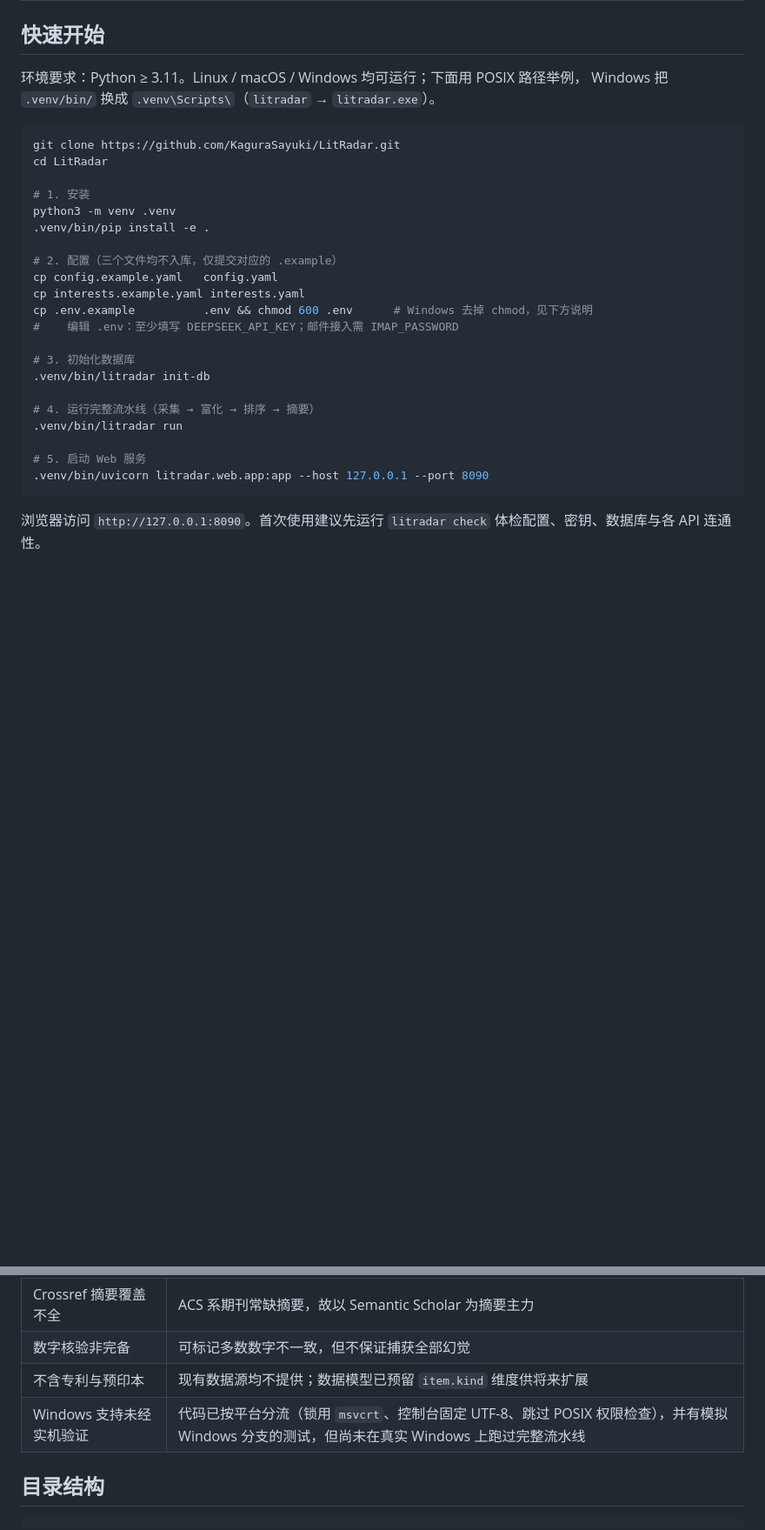
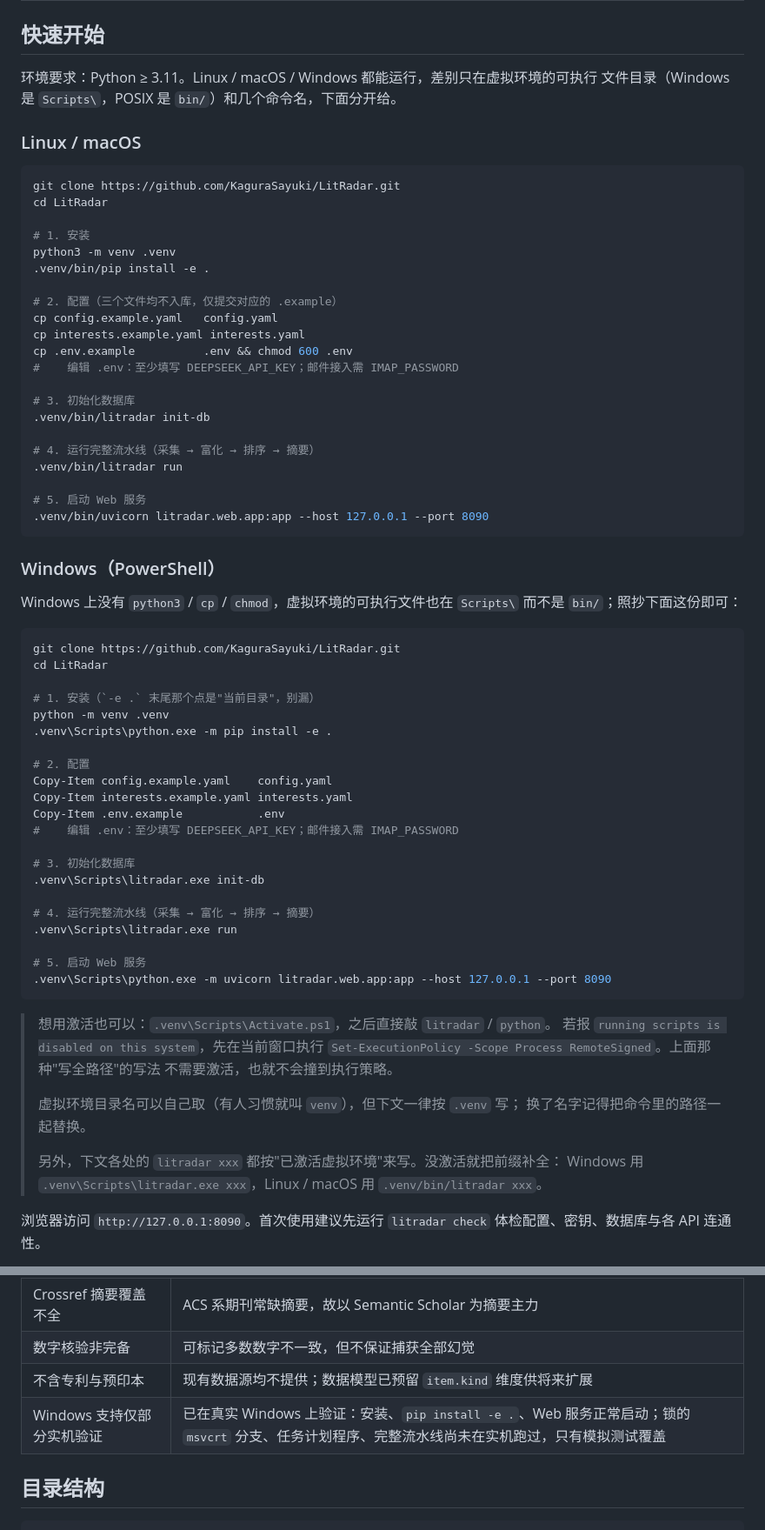
Before and after one commit to KaguraSayuki/LitRadar, a Markdown page: README.md, 2 parts joined by grey strips. Shown at 87% size. Rendered like a GitHub page; blank space fills up the shorter version.

Commit message:
docs(install): give Windows its own quick start
The quick start showed POSIX commands plus a prose note that Windows
should substitute .venv\Scripts\ for .venv/bin. Someone following it on
Windows still had to translate every line, and reported back that the
virtual environment has no bin directory at all; python3, cp and chmod
are missing there too.

Windows now gets a block that can be copied as written, using python
rather than python3, Copy-Item instead of cp, and full .venv\Scripts\
paths. Calling the interpreter by full path needs no activation, which
also sidesteps the execution-policy error Activate.ps1 raises by default
on many machines.

The known-limitations row now records what a real Windows run did
confirm (install, editable install, web service) and what it did not
(the msvcrt lock path and the scheduled task).

````diff
--- a/README.md
+++ b/README.md
@@ -42,8 +42,10 @@ Crossref 关键词检索（可选）───┘    (SQLite)    └─ 排序：
 
 ## 快速开始
 
-环境要求：Python ≥ 3.11。Linux / macOS / Windows 均可运行；下面用 POSIX 路径举例，
-Windows 把 `.venv/bin/` 换成 `.venv\Scripts\`（`litradar` → `litradar.exe`）。
+环境要求：Python ≥ 3.11。Linux / macOS / Windows 都能运行，差别只在虚拟环境的可执行
+文件目录（Windows 是 `Scripts\`，POSIX 是 `bin/`）和几个命令名，下面分开给。
+
+### Linux / macOS
 
 ```bash
 git clone https://github.com/KaguraSayuki/LitRadar.git
@@ -56,7 +58,7 @@ python3 -m venv .venv
 # 2. 配置（三个文件均不入库，仅提交对应的 .example）
 cp config.example.yaml   config.yaml
 cp interests.example.yaml interests.yaml
-cp .env.example          .env && chmod 600 .env      # Windows 去掉 chmod，见下方说明
+cp .env.example          .env && chmod 600 .env
 #    编辑 .env：至少填写 DEEPSEEK_API_KEY；邮件接入需 IMAP_PASSWORD
 
 # 3. 初始化数据库
@@ -68,6 +70,46 @@ cp .env.example          .env && chmod 600 .env      # Windows 去掉 chmod，
 # 5. 启动 Web 服务
 .venv/bin/uvicorn litradar.web.app:app --host 127.0.0.1 --port 8090
 ```
+
+### Windows（PowerShell）
+
+Windows 上没有 `python3` / `cp` / `chmod`，虚拟环境的可执行文件也在 `Scripts\` 而不是
+`bin/`；照抄下面这份即可：
+
+```powershell
+git clone https://github.com/KaguraSayuki/LitRadar.git
+cd LitRadar
+
+# 1. 安装（`-e .` 末尾那个点是"当前目录"，别漏）
+python -m venv .venv
+.venv\Scripts\python.exe -m pip install -e .
+
+# 2. 配置
+Copy-Item config.example.yaml    config.yaml
+Copy-Item interests.example.yaml interests.yaml
+Copy-Item .env.example           .env
+#    编辑 .env：至少填写 DEEPSEEK_API_KEY；邮件接入需 IMAP_PASSWORD
+
+# 3. 初始化数据库
+.venv\Scripts\litradar.exe init-db
+
+# 4. 运行完整流水线（采集 → 富化 → 排序 → 摘要）
+.venv\Scripts\litradar.exe run
+
+# 5. 启动 Web 服务
+.venv\Scripts\python.exe -m uvicorn litradar.web.app:app --host 127.0.0.1 --port 8090
+```
+
+> 想用激活也可以：`.venv\Scripts\Activate.ps1`，之后直接敲 `litradar` / `python`。
+> 若报 `running scripts is disabled on this system`，先在当前窗口执行
+> `Set-ExecutionPolicy -Scope Process RemoteSigned`。上面那种"写全路径"的写法
+> 不需要激活，也就不会撞到执行策略。
+>
+> 虚拟环境目录名可以自己取（有人习惯就叫 `venv`），但下文一律按 `.venv` 写；
+> 换了名字记得把命令里的路径一起替换。
+>
+> 另外，下文各处的 `litradar xxx` 都按"已激活虚拟环境"来写。没激活就把前缀补全：
+> Windows 用 `.venv\Scripts\litradar.exe xxx`，Linux / macOS 用 `.venv/bin/litradar xxx`。
 
 浏览器访问 `http://127.0.0.1:8090`。首次使用建议先运行 `litradar check`
 体检配置、密钥、数据库与各 API 连通性。
@@ -304,7 +346,7 @@ Caddy/nginx），不要直接把服务绑到 `0.0.0.0`。
 | Crossref 摘要覆盖不全 | ACS 系期刊常缺摘要，故以 Semantic Scholar 为摘要主力 |
 | 数字核验非完备 | 可标记多数数字不一致，但不保证捕获全部幻觉 |
 | 不含专利与预印本 | 现有数据源均不提供；数据模型已预留 `item.kind` 维度供将来扩展 |
-| Windows 支持未经实机验证 | 代码已按平台分流（锁用 `msvcrt`、控制台固定 UTF-8、跳过 POSIX 权限检查），并有模拟 Windows 分支的测试，但尚未在真实 Windows 上跑过完整流水线 |
+| Windows 支持仅部分实机验证 | 已在真实 Windows 上验证：安装、`pip install -e .`、Web 服务正常启动；锁的 `msvcrt` 分支、任务计划程序、完整流水线尚未在实机跑过，只有模拟测试覆盖 |
 
 ## 目录结构
 
````
